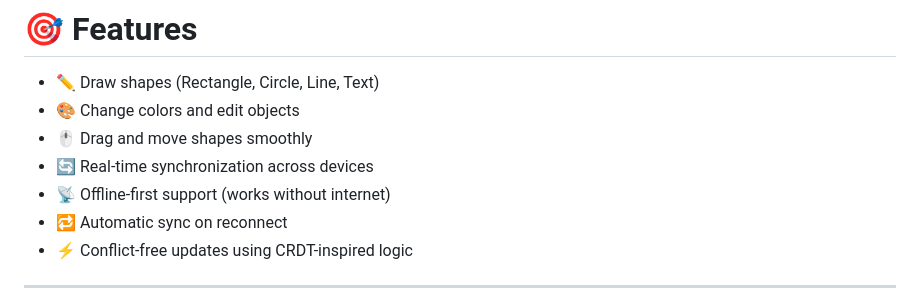
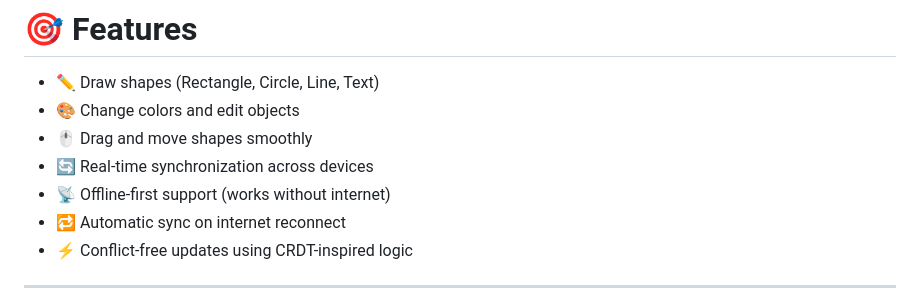
Before and after one commit to Rakeshkulkarni051/Syncraft, a Markdown page: README.md, the part around the change. Drawn GitHub-style.

Commit message:
Update README for automatic sync description

```diff
--- a/README.md
+++ b/README.md
@@ -13,7 +13,7 @@ It allows multiple users to interact with a shared canvas seamlessly while ensur
 - 🖱️ Drag and move shapes smoothly
 - 🔄 Real-time synchronization across devices
 - 📡 Offline-first support (works without internet)
-- 🔁 Automatic sync on reconnect
+- 🔁 Automatic sync on internet reconnect
 - ⚡ Conflict-free updates using CRDT-inspired logic
 
 ---
```
